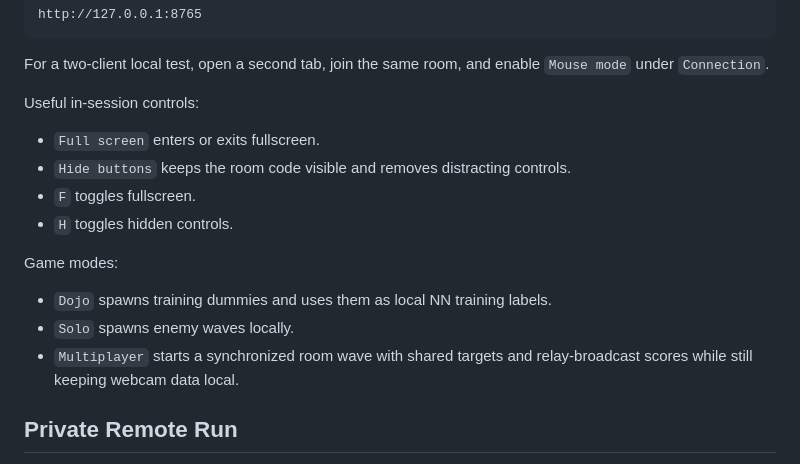
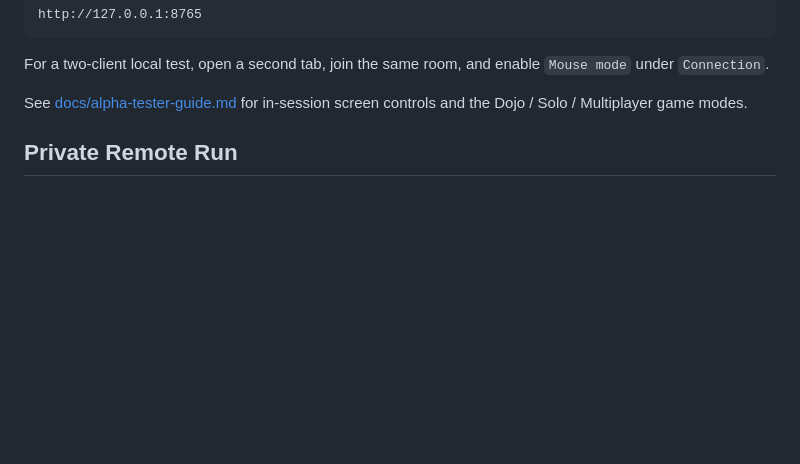
Before and after one commit to JJ9276489/gaze-game, a Markdown page: README.md, the part around one of its changes. Drawn GitHub-style; blank space fills up the shorter version.

```diff
--- a/README.md
+++ b/README.md
@@ -129,19 +95,8 @@ http://127.0.0.1:8765
 For a two-client local test, open a second tab, join the same room, and enable `Mouse
 mode` under `Connection`.
 
-Useful in-session controls:
-
-- `Full screen` enters or exits fullscreen.
-- `Hide buttons` keeps the room code visible and removes distracting controls.
-- `F` toggles fullscreen.
-- `H` toggles hidden controls.
-
-Game modes:
-
-- `Dojo` spawns training dummies and uses them as local NN training labels.
-- `Solo` spawns enemy waves locally.
-- `Multiplayer` starts a synchronized room wave with shared targets and relay-broadcast
-  scores while still keeping webcam data local.
+See [docs/alpha-tester-guide.md](docs/alpha-tester-guide.md) for in-session screen
+controls and the Dojo / Solo / Multiplayer game modes.
 
 ## Private Remote Run
 
```
Also changed, not shown: other parts of README.md (+18 -52 lines), docs/browser-alpha.md (+6 -19 lines).
